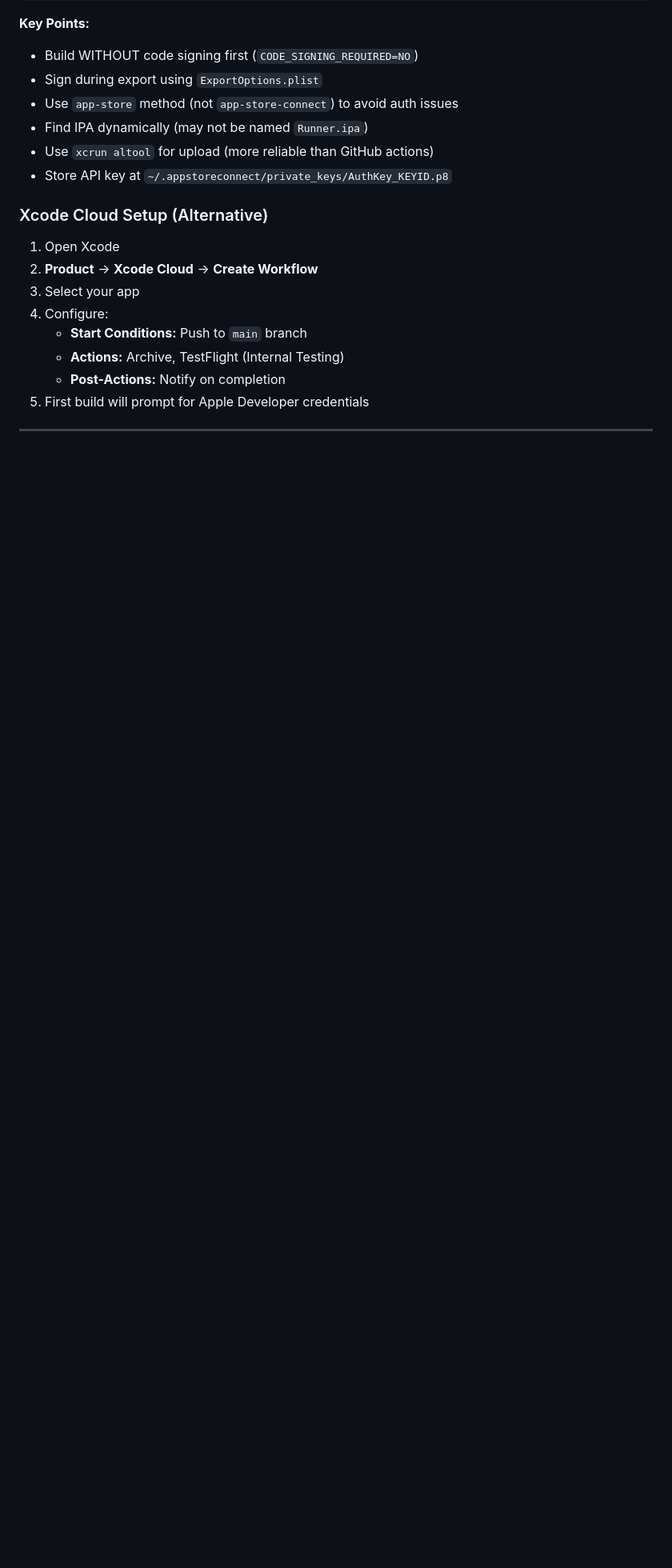
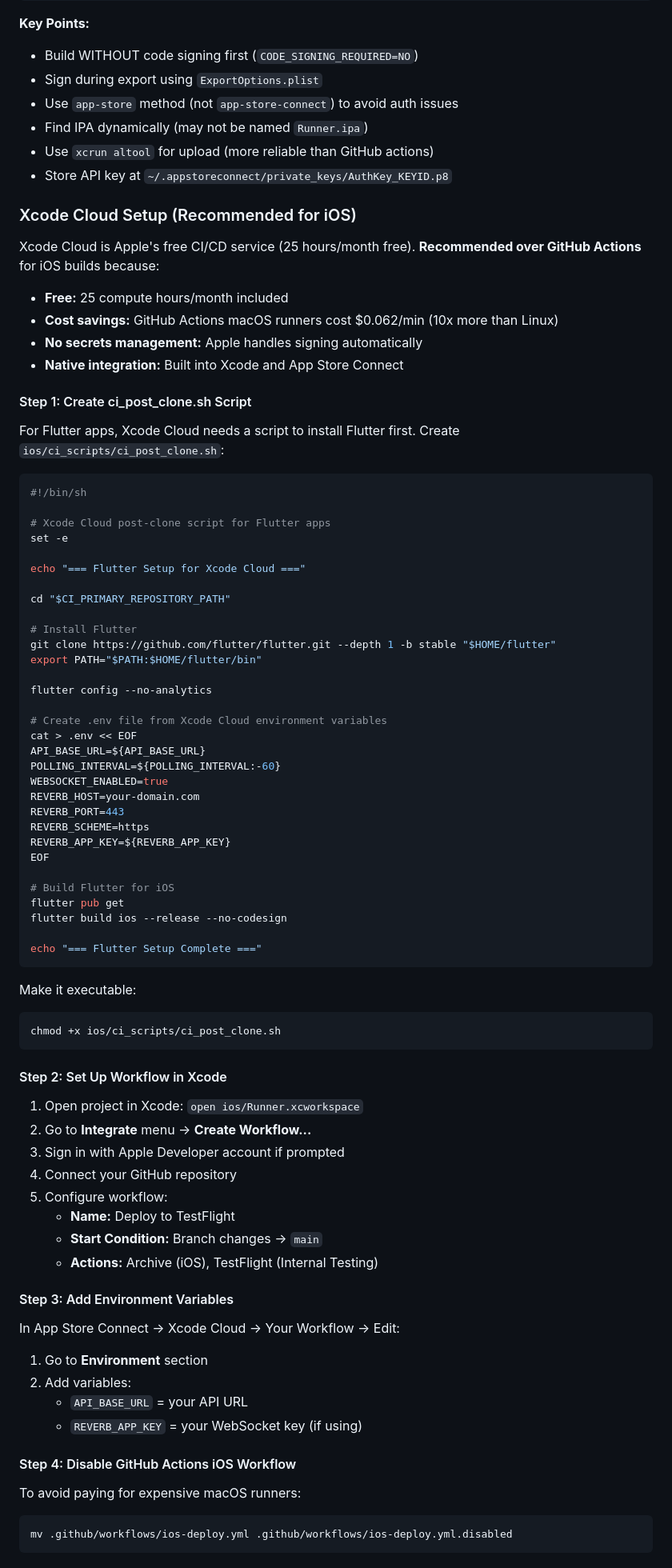
Before and after one commit to ekstremedia/vesteraalen-timelapse-app, a Markdown page: FLUTTER_APP_HOWTO.md, the part around one of its changes. Shown at 80% size. GitHub-like rendering; blank space fills up the shorter version.

````diff
--- a/FLUTTER_APP_HOWTO.md
+++ b/FLUTTER_APP_HOWTO.md
@@ -796,13 +796,80 @@ jobs:
 - Use `xcrun altool` for upload (more reliable than GitHub actions)
 - Store API key at `~/.appstoreconnect/private_keys/AuthKey_KEYID.p8`
 
-### Xcode Cloud Setup (Alternative)
+### Xcode Cloud Setup (Recommended for iOS)
 
-1. Open Xcode
-2. **Product** → **Xcode Cloud** → **Create Workflow**
-3. Select your app
-4. Configure:
-   - **Start Conditions:** Push to `main` branch
-   - **Actions:** Archive, TestFlight (Internal Testing)
-   - **Post-Actions:** Notify on completion
-5. First build will prompt for Apple Developer credentials
+Xcode Cloud is Apple's free CI/CD service (25 hours/month free). **Recommended over GitHub Actions** for iOS builds because:
+- **Free:** 25 compute hours/month included
+- **Cost savings:** GitHub Actions macOS runners cost $0.062/min (10x more than Linux)
+- **No secrets management:** Apple handles signing automatically
+- **Native integration:** Built into Xcode and App Store Connect
+
+#### Step 1: Create ci_post_clone.sh Script
+
+For Flutter apps, Xcode Cloud needs a script to install Flutter first. Create `ios/ci_scripts/ci_post_clone.sh`:
+
+```bash
+#!/bin/sh
+
+# Xcode Cloud post-clone script for Flutter apps
+set -e
+
+echo "=== Flutter Setup for Xcode Cloud ==="
+
+cd "$CI_PRIMARY_REPOSITORY_PATH"
+
+# Install Flutter
+git clone https://github.com/flutter/flutter.git --depth 1 -b stable "$HOME/flutter"
+export PATH="$PATH:$HOME/flutter/bin"
+
+flutter config --no-analytics
+
+# Create .env file from Xcode Cloud environment variables
+cat > .env << EOF
+API_BASE_URL=${API_BASE_URL}
+POLLING_INTERVAL=${POLLING_INTERVAL:-60}
+WEBSOCKET_ENABLED=true
+REVERB_HOST=your-domain.com
+REVERB_PORT=443
+REVERB_SCHEME=https
+REVERB_APP_KEY=${REVERB_APP_KEY}
+EOF
+
+# Build Flutter for iOS
+flutter pub get
+flutter build ios --release --no-codesign
+
+echo "=== Flutter Setup Complete ==="
+```
+
+Make it executable:
+```bash
+chmod +x ios/ci_scripts/ci_post_clone.sh
+```
+
+#### Step 2: Set Up Workflow in Xcode
+
+1. Open project in Xcode: `open ios/Runner.xcworkspace`
+2. Go to **Integrate** menu → **Create Workflow...**
+3. Sign in with Apple Developer account if prompted
+4. Connect your GitHub repository
+5. Configure workflow:
+   - **Name:** Deploy to TestFlight
+   - **Start Condition:** Branch changes → `main`
+   - **Actions:** Archive (iOS), TestFlight (Internal Testing)
+
+#### Step 3: Add Environment Variables
+
+In App Store Connect → Xcode Cloud → Your Workflow → Edit:
+1. Go to **Environment** section
+2. Add variables:
+   - `API_BASE_URL` = your API URL
+   - `REVERB_APP_KEY` = your WebSocket key (if using)
+
+#### Step 4: Disable GitHub Actions iOS Workflow
+
+To avoid paying for expensive macOS runners:
+```bash
+mv .github/workflows/ios-deploy.yml .github/workflows/ios-deploy.yml.disabled
+```
+
````
Also changed, not shown: other parts of FLUTTER_APP_HOWTO.md (+19 -1 lines), CLAUDE.md (+37 -15 lines).
